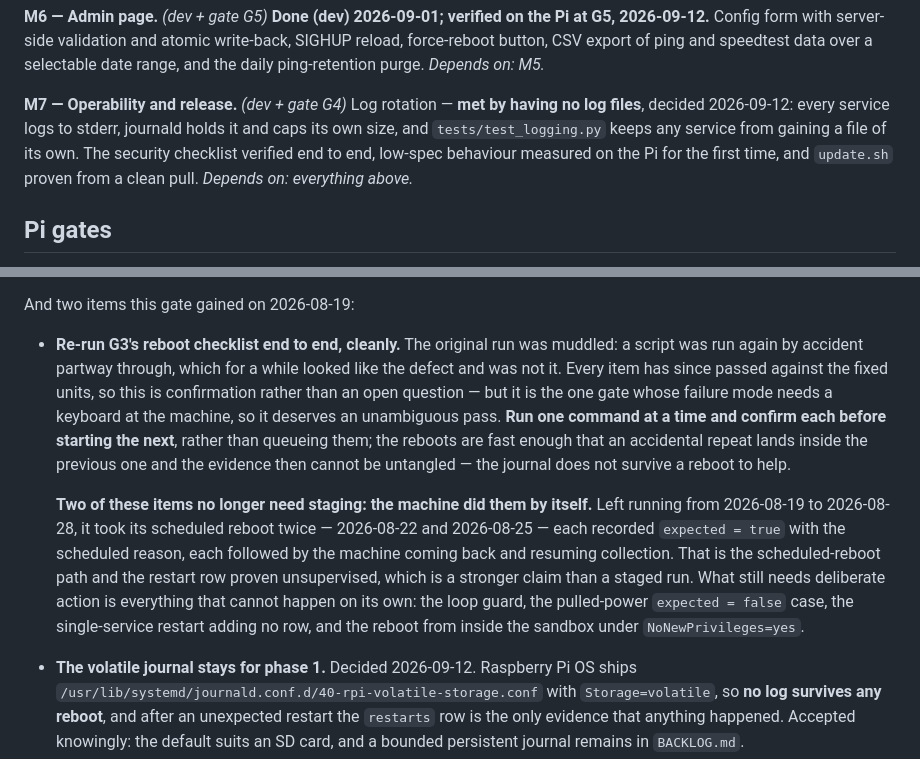
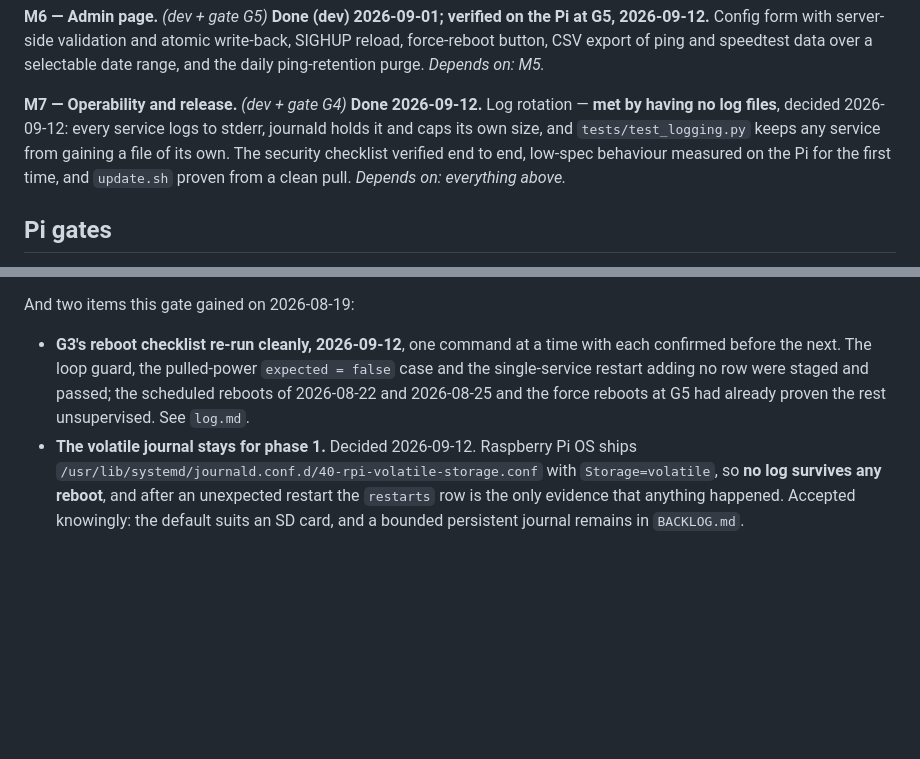
Before and after one commit to alexshepherd99/bbmon, a Markdown page: docs/phase-1/plan.md, 2 parts joined by grey strips. Drawn GitHub-style; blank space fills up the shorter version.

```diff
--- a/docs/phase-1/plan.md
+++ b/docs/phase-1/plan.md
@@ -35,7 +35,7 @@ Development happens on the Chromebook (Crostini); the Pi is a deployment and ver
 
 **M6 — Admin page.** *(dev + gate G5)* **Done (dev) 2026-09-01; verified on the Pi at G5, 2026-09-12.** Config form with server-side validation and atomic write-back, SIGHUP reload, force-reboot button, CSV export of ping and speedtest data over a selectable date range, and the daily ping-retention purge. *Depends on: M5.*
 
-**M7 — Operability and release.** *(dev + gate G4)* Log rotation — **met by having no log files**, decided 2026-09-12: every service logs to stderr, journald holds it and caps its own size, and `tests/test_logging.py` keeps any service from gaining a file of its own. The security checklist verified end to end, low-spec behaviour measured on the Pi for the first time, and `update.sh` proven from a clean pull. *Depends on: everything above.*
+**M7 — Operability and release.** *(dev + gate G4)* **Done 2026-09-12.** Log rotation — **met by having no log files**, decided 2026-09-12: every service logs to stderr, journald holds it and caps its own size, and `tests/test_logging.py` keeps any service from gaining a file of its own. The security checklist verified end to end, low-spec behaviour measured on the Pi for the first time, and `update.sh` proven from a clean pull. *Depends on: everything above.*
 
 ## Pi gates
 
@@ -83,9 +83,7 @@ M5 added two items that cannot be settled off the Pi, both now closed:
 
 And two items this gate gained on 2026-08-19:
 
-- **Re-run G3's reboot checklist end to end, cleanly.** The original run was muddled: a script was run again by accident partway through, which for a while looked like the defect and was not it. Every item has since passed against the fixed units, so this is confirmation rather than an open question — but it is the one gate whose failure mode needs a keyboard at the machine, so it deserves an unambiguous pass. **Run one command at a time and confirm each before starting the next**, rather than queueing them; the reboots are fast enough that an accidental repeat lands inside the previous one and the evidence then cannot be untangled — the journal does not survive a reboot to help.
-
-  **Two of these items no longer need staging: the machine did them by itself.** Left running from 2026-08-19 to 2026-08-28, it took its scheduled reboot twice — 2026-08-22 and 2026-08-25 — each recorded `expected = true` with the scheduled reason, each followed by the machine coming back and resuming collection. That is the scheduled-reboot path and the restart row proven unsupervised, which is a stronger claim than a staged run. What still needs deliberate action is everything that cannot happen on its own: the loop guard, the pulled-power `expected = false` case, the single-service restart adding no row, and the reboot from inside the sandbox under `NoNewPrivileges=yes`.
+- **G3's reboot checklist re-run cleanly, 2026-09-12**, one command at a time with each confirmed before the next. The loop guard, the pulled-power `expected = false` case and the single-service restart adding no row were staged and passed; the scheduled reboots of 2026-08-22 and 2026-08-25 and the force reboots at G5 had already proven the rest unsupervised. See `log.md`.
 - **The volatile journal stays for phase 1.** Decided 2026-09-12. Raspberry Pi OS ships `/usr/lib/systemd/journald.conf.d/40-rpi-volatile-storage.conf` with `Storage=volatile`, so **no log survives any reboot**, and after an unexpected restart the `restarts` row is the only evidence that anything happened. Accepted knowingly: the default suits an SD card, and a bounded persistent journal remains in `BACKLOG.md`.
 
 ## Decisions taken with this plan
```
Also changed, not shown: docs/phase-1/log.md (+9 -0 lines).
